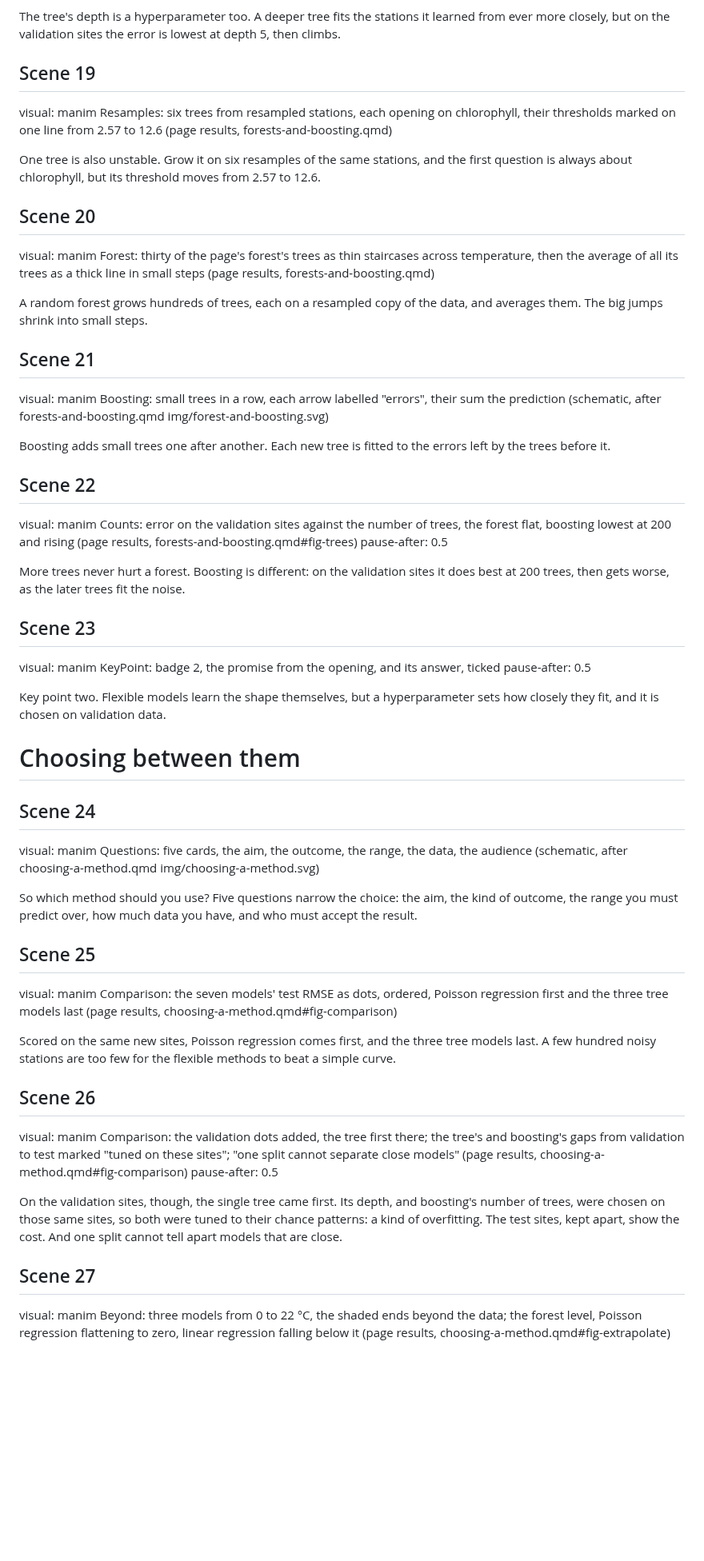
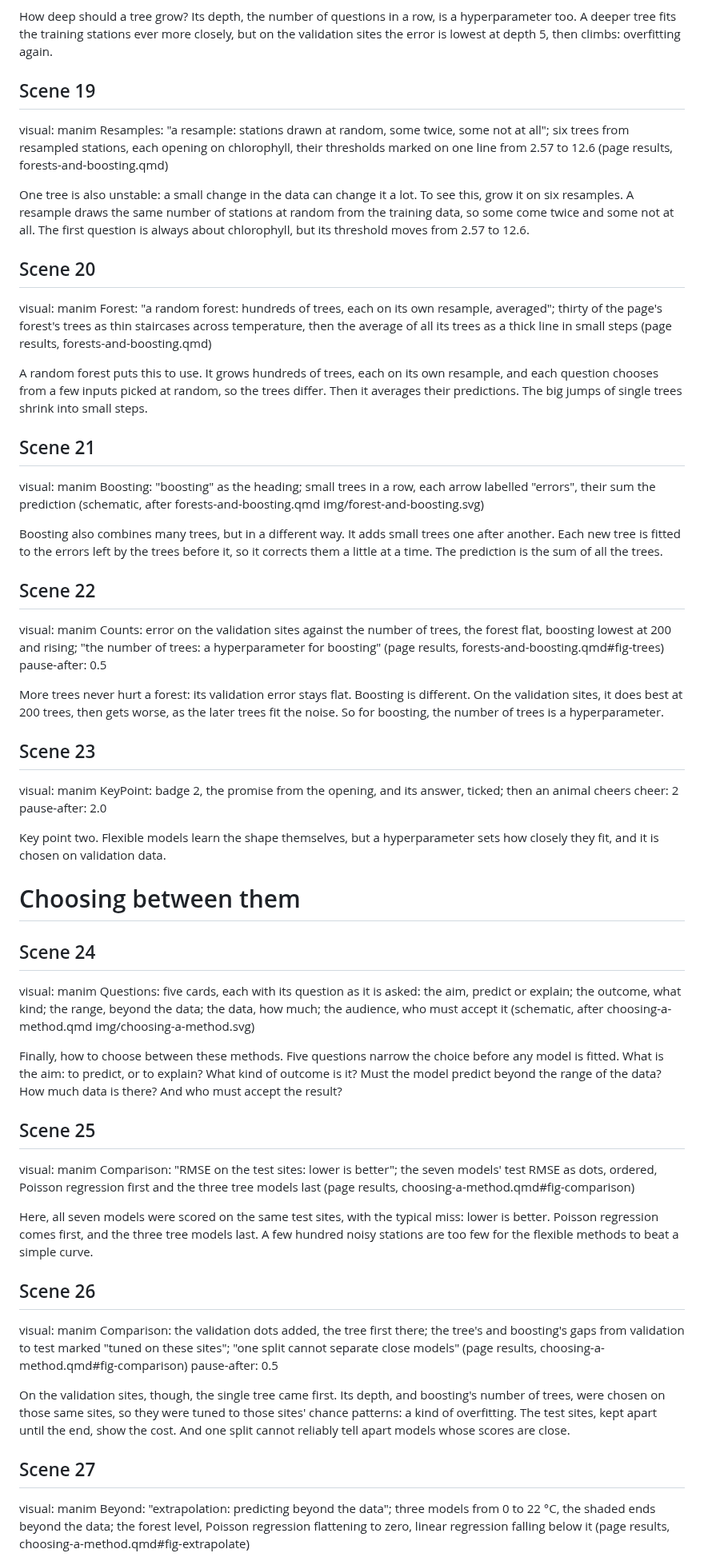
Before and after one commit to hi-digital-ml-ai/ml-basic, a Markdown page: _videos/03-supervised-learning/script.md, the part around one of its changes. Shown at 80% size. Rendered like a GitHub page; blank space fills up the shorter version.

Commit message:
Revise the Supervised learning video script for beginners
Co-Authored-By: Claude Opus 5.5 (1M context) <noreply@anthropic.com>
Claude-Session: https://claude.ai/code/session_016ezErpkBH4UddzozFWHPPR

```diff
--- a/_videos/03-supervised-learning/script.md
+++ b/_videos/03-supervised-learning/script.md
@@ -146,37 +166,44 @@ visual: manim Depth: the error on the fitting stations and on the validation sit
 pause-after: 0.5
 
-The tree's depth is a hyperparameter too. A deeper tree fits the stations it learned
-from ever more closely, but on the validation sites the error is lowest at depth 5,
-then climbs.
+How deep should a tree grow? Its depth, the number of questions in a row, is a
+hyperparameter too. A deeper tree fits the training stations ever more closely, but on
+the validation sites the error is lowest at depth 5, then climbs: overfitting again.
 
 ## Scene 19
-visual: manim Resamples: six trees from resampled stations, each opening on chlorophyll, their thresholds marked on one line from 2.57 to 12.6 (page results, forests-and-boosting.qmd)
+visual: manim Resamples: "a resample: stations drawn at random, some twice, some not at all"; six trees from resampled stations, each opening on chlorophyll, their thresholds marked on one line from 2.57 to 12.6 (page results, forests-and-boosting.qmd)
 
-One tree is also unstable. Grow it on six resamples of the same stations, and the first
-question is always about chlorophyll, but its threshold moves from 2.57 to 12.6.
+One tree is also unstable: a small change in the data can change it a lot. To see
+this, grow it on six resamples. A resample draws the same number of stations at random
+from the training data, so some come twice and some not at all. The first question is
+always about chlorophyll, but its threshold moves from 2.57 to 12.6.
 
 ## Scene 20
-visual: manim Forest: thirty of the page's forest's trees as thin staircases across temperature, then the average of all its trees as a thick line in small steps (page results, forests-and-boosting.qmd)
+visual: manim Forest: "a random forest: hundreds of trees, each on its own resample, averaged"; thirty of the page's forest's trees as thin staircases across temperature, then the average of all its trees as a thick line in small steps (page results, forests-and-boosting.qmd)
 
-A random forest grows hundreds of trees, each on a resampled copy of the data, and
-averages them. The big jumps shrink into small steps.
+A random forest puts this to use. It grows hundreds of trees, each on its own
+resample, and each question chooses from a few inputs picked at random, so the trees
+differ. Then it averages their predictions. The big jumps of single trees shrink into
+small steps.
 
 ## Scene 21
-visual: manim Boosting: small trees in a row, each arrow labelled "errors", their sum the prediction (schematic, after forests-and-boosting.qmd img/forest-and-boosting.svg)
+visual: manim Boosting: "boosting" as the heading; small trees in a row, each arrow labelled "errors", their sum the prediction (schematic, after forests-and-boosting.qmd img/forest-and-boosting.svg)
 
-Boosting adds small trees one after another. Each new tree is fitted to the errors
-left by the trees before it.
+Boosting also combines many trees, but in a different way. It adds small trees one
+after another. Each new tree is fitted to the errors left by the trees before it, so it
+corrects them a little at a time. The prediction is the sum of all the trees.
 
 ## Scene 22
-visual: manim Counts: error on the validation sites against the number of trees, the forest flat, boosting lowest at 200 and rising (page results, forests-and-boosting.qmd#fig-trees)
+visual: manim Counts: error on the validation sites against the number of trees, the forest flat, boosting lowest at 200 and rising; "the number of trees: a hyperparameter for boosting" (page results, forests-and-boosting.qmd#fig-trees)
 pause-after: 0.5
 
-More trees never hurt a forest. Boosting is different: on the validation sites it does
-best at 200 trees, then gets worse, as the later trees fit the noise.
+More trees never hurt a forest: its validation error stays flat. Boosting is different.
+On the validation sites, it does best at 200 trees, then gets worse, as the later trees
+fit the noise. So for boosting, the number of trees is a hyperparameter.
 
 ## Scene 23
-visual: manim KeyPoint: badge 2, the promise from the opening, and its answer, ticked
-pause-after: 0.5
+visual: manim KeyPoint: badge 2, the promise from the opening, and its answer, ticked; then an animal cheers
+cheer: 2
+pause-after: 2.0
 
 Key point two. Flexible models learn the shape themselves, but a hyperparameter sets
 how closely they fit, and it is chosen on validation data.
@@ -184,28 +211,29 @@ how closely they fit, and it is chosen on validation data.
 # Choosing between them
 
 ## Scene 24
-visual: manim Questions: five cards, the aim, the outcome, the range, the data, the audience (schematic, after choosing-a-method.qmd img/choosing-a-method.svg)
+visual: manim Questions: five cards, each with its question as it is asked: the aim, predict or explain; the outcome, what kind; the range, beyond the data; the data, how much; the audience, who must accept it (schematic, after choosing-a-method.qmd img/choosing-a-method.svg)
 
-So which method should you use? Five questions narrow the choice: the aim, the kind of
-outcome, the range you must predict over, how much data you have, and who must accept
-the result.
+Finally, how to choose between these methods. Five questions narrow the choice before
+any model is fitted. What is the aim: to predict, or to explain? What kind of outcome
+is it? Must the model predict beyond the range of the data? How much data is there? And
+who must accept the result?
 
 ## Scene 25
-visual: manim Comparison: the seven models' test RMSE as dots, ordered, Poisson regression first and the three tree models last (page results, choosing-a-method.qmd#fig-comparison)
+visual: manim Comparison: "RMSE on the test sites: lower is better"; the seven models' test RMSE as dots, ordered, Poisson regression first and the three tree models last (page results, choosing-a-method.qmd#fig-comparison)
 
-Scored on the same new sites, Poisson regression comes first, and the three tree
-models last. A few hundred noisy stations are too few for the flexible methods to beat
-a simple curve.
+Here, all seven models were scored on the same test sites, with the typical miss:
+lower is better. Poisson regression comes first, and the three tree models last. A few
+hundred noisy stations are too few for the flexible methods to beat a simple curve.
 
 ## Scene 26
 visual: manim Comparison: the validation dots added, the tree first there; the tree's and boosting's gaps from validation to test marked "tuned on these sites"; "one split cannot separate close models" (page results, choosing-a-method.qmd#fig-comparison)
 pause-after: 0.5
 
 On the validation sites, though, the single tree came first. Its depth, and boosting's
-number of trees, were chosen on those same sites, so both were tuned to their chance
-patterns: a kind of overfitting. The test sites, kept apart, show the cost. And one
-split cannot tell apart models that are close.
+number of trees, were chosen on those same sites, so they were tuned to those sites'
+chance patterns: a kind of overfitting. The test sites, kept apart until the end, show
+the cost. And one split cannot reliably tell apart models whose scores are close.
 
 ## Scene 27
-visual: manim Beyond: three models from 0 to 22 °C, the shaded ends beyond the data; the forest level, Poisson regression flattening to zero, linear regression falling below it (page results, choosing-a-method.qmd#fig-extrapolate)
+visual: manim Beyond: "extrapolation: predicting beyond the data"; three models from 0 to 22 °C, the shaded ends beyond the data; the forest level, Poisson regression flattening to zero, linear regression falling below it (page results, choosing-a-method.qmd#fig-extrapolate)
 
```
Also changed, not shown: other parts of _videos/03-supervised-learning/script.md (+89 -65 lines).
